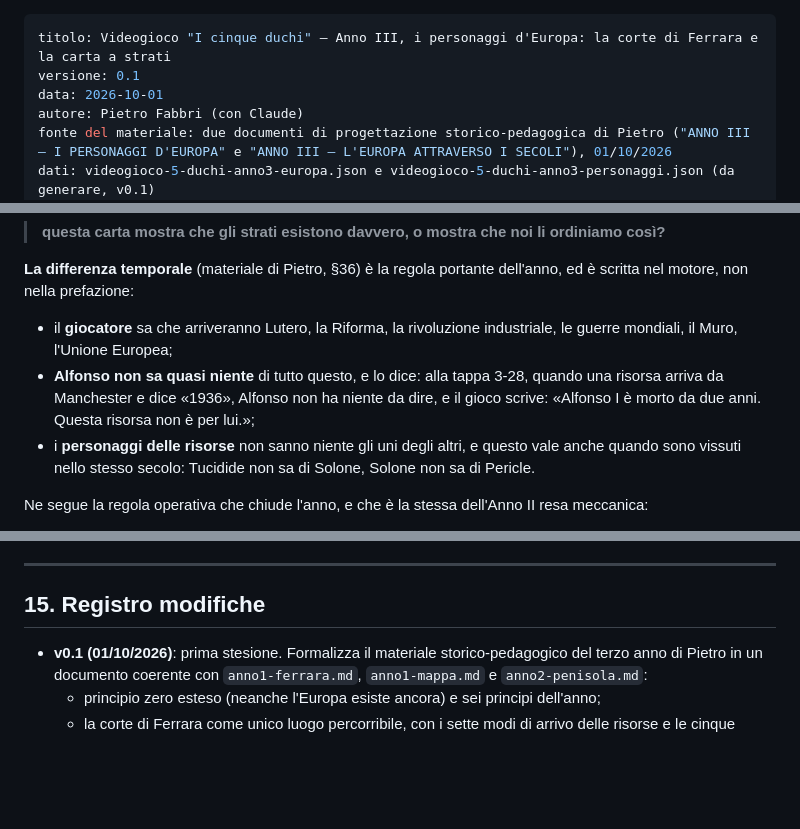
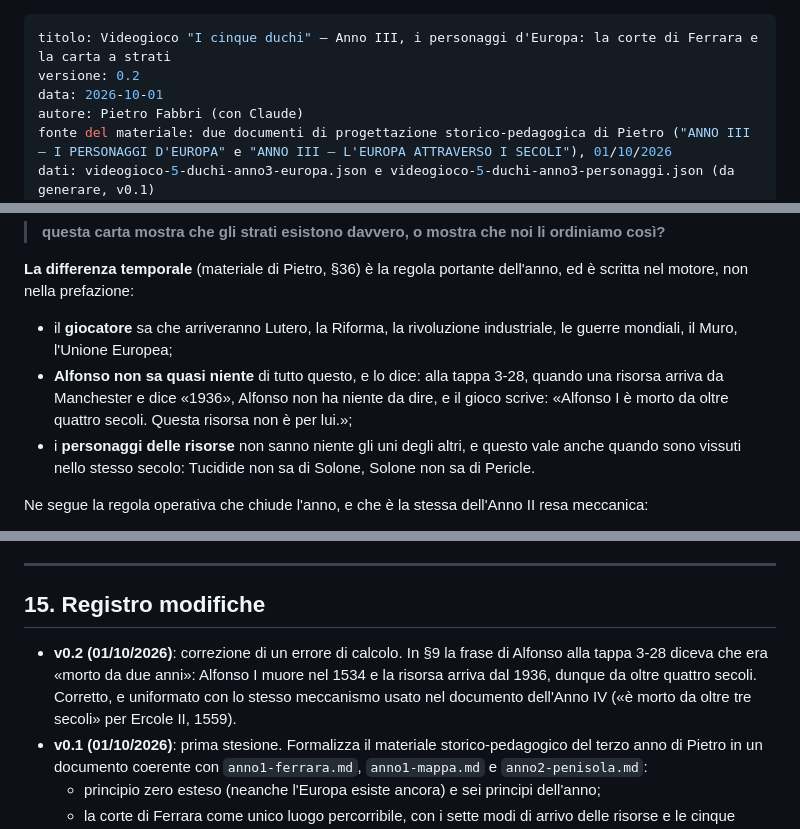
Before and after one commit to pietrofabbri/I-cinque-duchi, a Markdown page: docs/videogioco-5-duchi-anno3-europa.md, 3 parts joined by grey strips. GitHub-like rendering; blank space fills up the shorter version.

Commit message:
Corregge un errore di calcolo nella differenza temporale
In sezione 9 la frase di Alfonso alla tappa 3-28 diceva che era morto da due anni:
Alfonso I muore nel 1534 e la risorsa arriva dal 1936, quindi da oltre quattro secoli.
Il meccanismo (il giocatore sa tutto, il duca no) resta identico, cambia solo l'aritmetica,
ed è ora uniformato con lo stesso testo usato nel documento dell'anno 4.

```diff
--- a/docs/videogioco-5-duchi-anno3-europa.md
+++ b/docs/videogioco-5-duchi-anno3-europa.md
@@ -1,6 +1,6 @@
 ---
 titolo: Videogioco "I cinque duchi" — Anno III, i personaggi d'Europa: la corte di Ferrara e la carta a strati
-versione: 0.1
+versione: 0.2
 data: 2026-10-01
 autore: Pietro Fabbri (con Claude)
 fonte del materiale: due documenti di progettazione storico-pedagogica di Pietro ("ANNO III — I PERSONAGGI D'EUROPA" e "ANNO III — L'EUROPA ATTRAVERSO I SECOLI"), 01/10/2026
@@ -639,7 +639,7 @@ Alla fine del terzo anno il giocatore ha visto arrivare sulla tavola di Alfonso
 **La differenza temporale** (materiale di Pietro, §36) è la regola portante dell'anno, ed è scritta nel motore, non nella prefazione:
 
 - il **giocatore** sa che arriveranno Lutero, la Riforma, la rivoluzione industriale, le guerre mondiali, il Muro, l'Unione Europea;
-- **Alfonso non sa quasi niente** di tutto questo, e lo dice: alla tappa 3-28, quando una risorsa arriva da Manchester e dice «1936», Alfonso non ha niente da dire, e il gioco scrive: «Alfonso I è morto da due anni. Questa risorsa non è per lui.»;
+- **Alfonso non sa quasi niente** di tutto questo, e lo dice: alla tappa 3-28, quando una risorsa arriva da Manchester e dice «1936», Alfonso non ha niente da dire, e il gioco scrive: «Alfonso I è morto da oltre quattro secoli. Questa risorsa non è per lui.»;
 - i **personaggi delle risorse** non sanno niente gli uni degli altri, e questo vale anche quando sono vissuti nello stesso secolo: Tucidide non sa di Solone, Solone non sa di Pericle.
 
 Ne segue la regola operativa che chiude l'anno, e che è la stessa dell'Anno II resa meccanica:
@@ -772,6 +772,7 @@ Il terzo anno introduce i temi più pesanti dell'intero progetto, e le regole de
 
 ## 15. Registro modifiche
 
+- **v0.2 (01/10/2026)**: correzione di un errore di calcolo. In §9 la frase di Alfonso alla tappa 3-28 diceva che era «morto da due anni»: Alfonso I muore nel 1534 e la risorsa arriva dal 1936, dunque da oltre quattro secoli. Corretto, e uniformato con lo stesso meccanismo usato nel documento dell'Anno IV («è morto da oltre tre secoli» per Ercole II, 1559).
 - **v0.1 (01/10/2026)**: prima stesione. Formalizza il materiale storico-pedagogico del terzo anno di Pietro in un documento coerente con `anno1-ferrara.md`, `anno1-mappa.md` e `anno2-penisola.md`:
   - principio zero esteso (neanche l'Europa esiste ancora) e sei principi dell'anno;
   - la corte di Ferrara come unico luogo percorribile, con i sette modi di arrivo delle risorse e le cinque porte;
```
